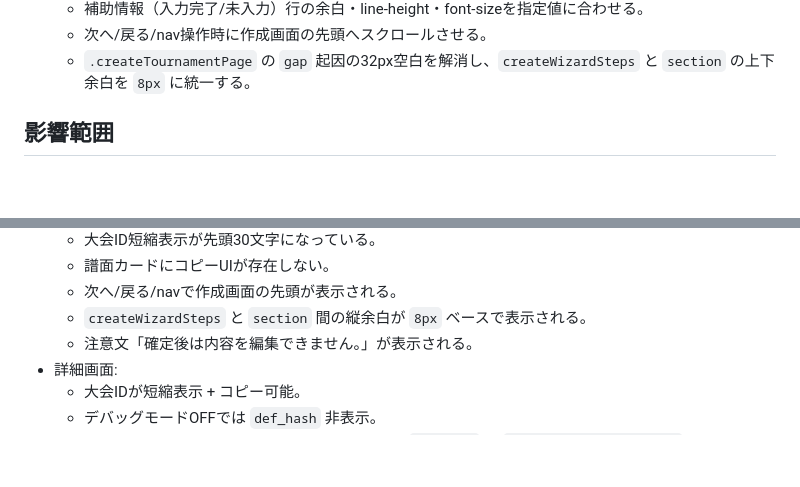
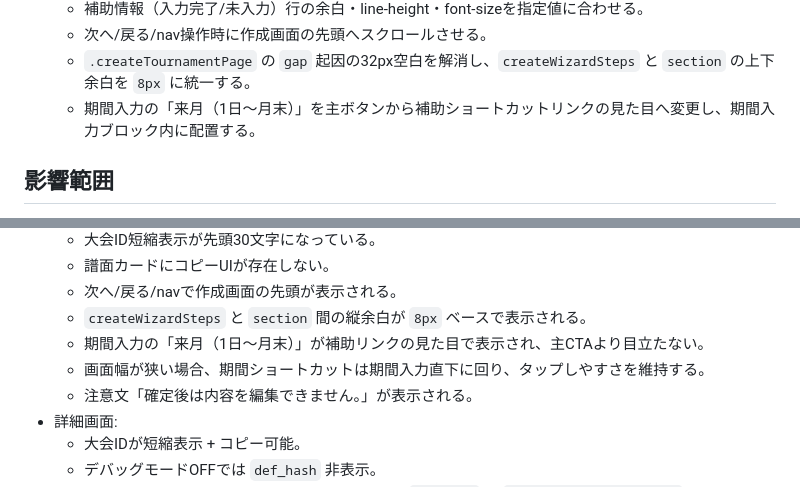
Before and after one commit to tts1374/iidx_score_attack_manager, a Markdown page: tasks/feat-score-attack-draft-ui.md, 2 parts joined by grey strips. GitHub-like rendering; blank space fills up the shorter version.

Commit message:
plan: add next-month shortcut link review scope

```diff
--- a/tasks/feat-score-attack-draft-ui.md
+++ b/tasks/feat-score-attack-draft-ui.md
@@ -38,6 +38,7 @@
   - 補助情報（入力完了/未入力）行の余白・line-height・font-sizeを指定値に合わせる。
   - 次へ/戻る/nav操作時に作成画面の先頭へスクロールさせる。
   - `.createTournamentPage` の `gap` 起因の32px空白を解消し、`createWizardSteps` と `section` の上下余白を `8px` に統一する。
+  - 期間入力の「来月（1日〜月末）」を主ボタンから補助ショートカットリンクの見た目へ変更し、期間入力ブロック内に配置する。
 
 ## 影響範囲
 - ユーザー:
@@ -97,6 +98,8 @@
   - 譜面カードにコピーUIが存在しない。
   - 次へ/戻る/navで作成画面の先頭が表示される。
   - `createWizardSteps` と `section` 間の縦余白が `8px` ベースで表示される。
+  - 期間入力の「来月（1日〜月末）」が補助リンクの見た目で表示され、主CTAより目立たない。
+  - 画面幅が狭い場合、期間ショートカットは期間入力直下に回り、タップしやすさを維持する。
   - 注意文「確定後は内容を編集できません。」が表示される。
 - 詳細画面:
   - 大会IDが短縮表示 + コピー可能。
```
